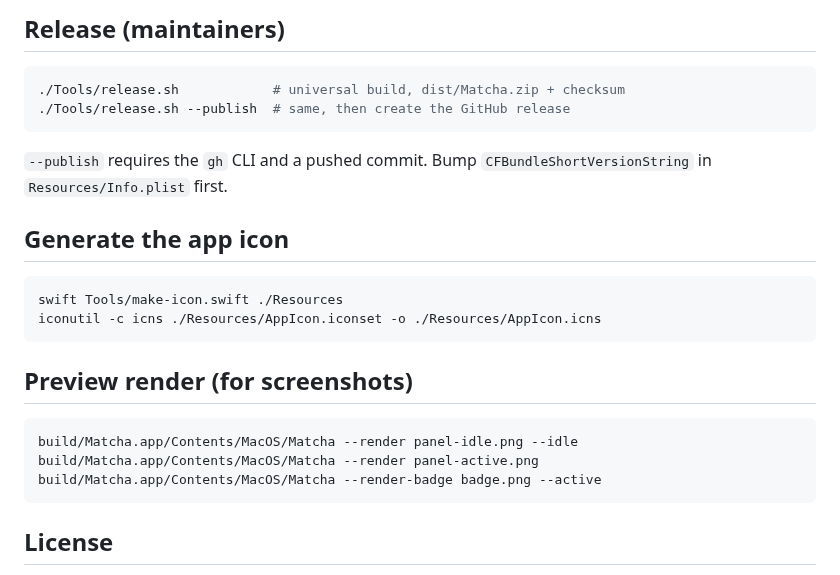
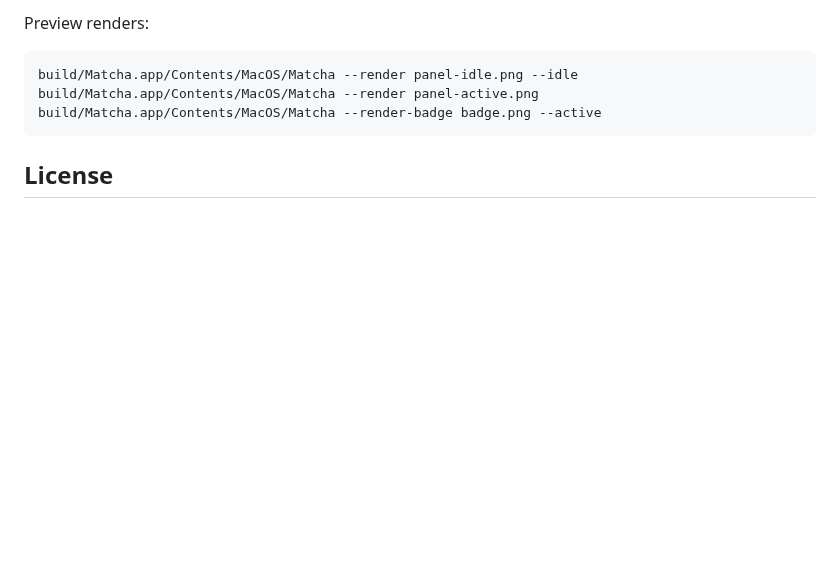
Before and after one commit to jakeantelis/Matcha, a Markdown page: README.md, the part around one of its changes. Rendered like a GitHub page; blank space fills up the shorter version.

````diff
--- a/README.md
+++ b/README.md
@@ -111,21 +121,4 @@ Other modes:
-## Release (maintainers)
-
-```sh
-./Tools/release.sh            # universal build, dist/Matcha.zip + checksum
-./Tools/release.sh --publish  # same, then create the GitHub release
-```
-
-`--publish` requires the `gh` CLI and a pushed commit. Bump
-`CFBundleShortVersionString` in `Resources/Info.plist` first.
-
-## Generate the app icon
-
-```sh
-swift Tools/make-icon.swift ./Resources
-iconutil -c icns ./Resources/AppIcon.iconset -o ./Resources/AppIcon.icns
-```
-
-## Preview render (for screenshots)
+Preview renders:
 
 ```sh
 build/Matcha.app/Contents/MacOS/Matcha --render panel-idle.png --idle
````
Also changed, not shown: other parts of README.md (+73 -63 lines), Agent/AGENTS.md (added, +26 -0 lines), RELEASE_NOTES.md (+12 -10 lines), docs/screenshot.png (added), 6 other files.
